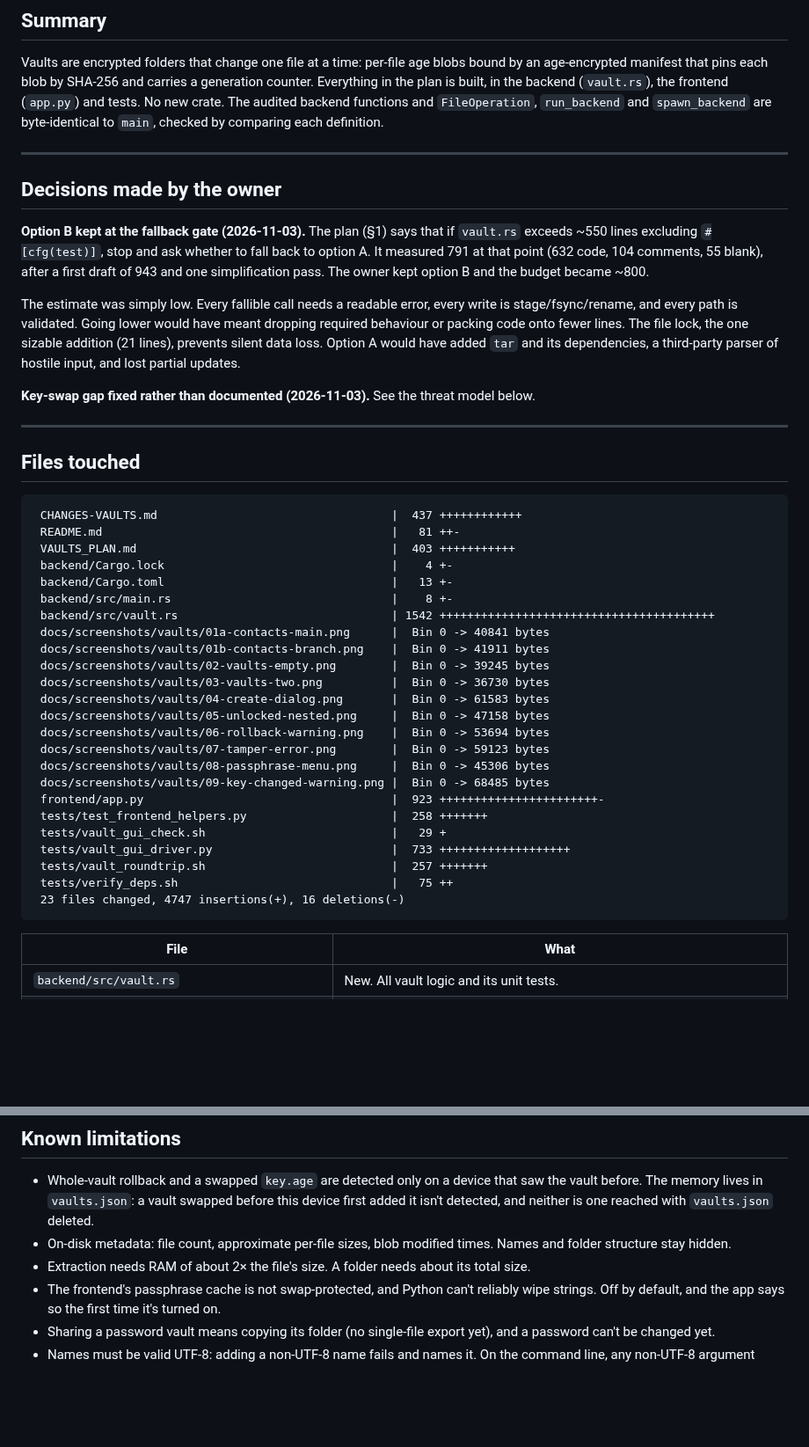
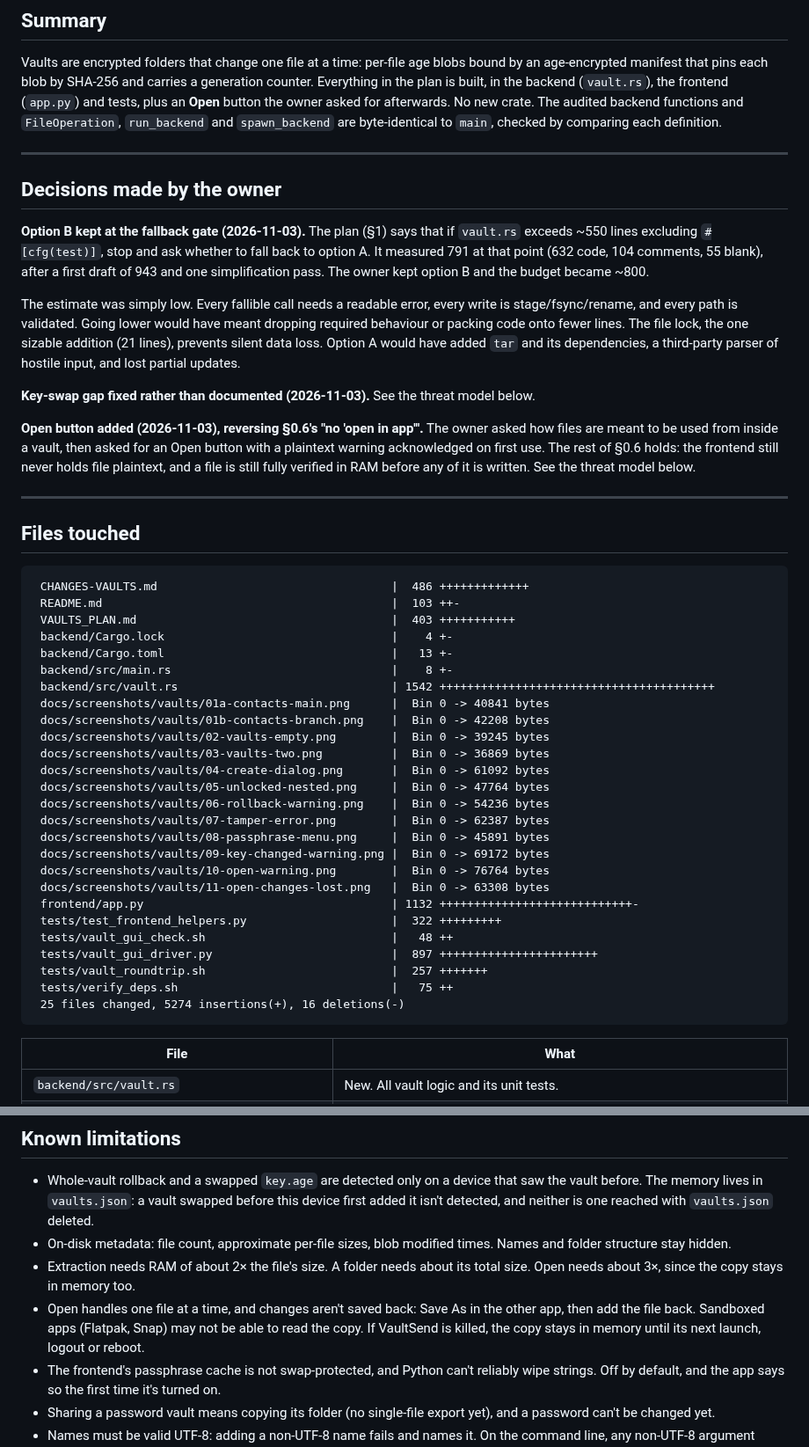
Before and after one commit to caelenm/vaultsend, a Markdown page: CHANGES-VAULTS.md, 2 parts joined by grey strips. Shown at 88% size. GitHub-like rendering; blank space fills up the shorter version.

````diff
--- a/CHANGES-VAULTS.md
+++ b/CHANGES-VAULTS.md
@@ -24,9 +24,9 @@ only; nothing has been pushed.
 Vaults are encrypted folders that change one file at a time: per-file age blobs bound
 by an age-encrypted manifest that pins each blob by SHA-256 and carries a generation
 counter. Everything in the plan is built, in the backend (`vault.rs`), the frontend
-(`app.py`) and tests. No new crate. The audited backend functions and `FileOperation`,
-`run_backend` and `spawn_backend` are byte-identical to `main`, checked by comparing
-each definition.
+(`app.py`) and tests, plus an **Open** button the owner asked for afterwards. No new
+crate. The audited backend functions and `FileOperation`, `run_backend` and
+`spawn_backend` are byte-identical to `main`, checked by comparing each definition.
 
 ---
 
@@ -47,35 +47,43 @@ updates.
 
 **Key-swap gap fixed rather than documented (2026-11-03).** See the threat model below.
 
+**Open button added (2026-11-03), reversing §0.6's "no 'open in app'".** The owner asked
+how files are meant to be used from inside a vault, then asked for an Open button with a
+plaintext warning acknowledged on first use. The rest of §0.6 holds: the frontend still
+never holds file plaintext, and a file is still fully verified in RAM before any of it is
+written. See the threat model below.
+
 ---
 
 ## Files touched
 
 ```
- CHANGES-VAULTS.md                                  |  437 ++++++++++++
- README.md                                          |   81 ++-
+ CHANGES-VAULTS.md                                  |  486 +++++++++++++
+ README.md                                          |  103 ++-
  VAULTS_PLAN.md                                     |  403 +++++++++++
  backend/Cargo.lock                                 |    4 +-
  backend/Cargo.toml                                 |   13 +-
  backend/src/main.rs                                |    8 +-
  backend/src/vault.rs                               | 1542 ++++++++++++++++++++++++++++++++++++++++
  docs/screenshots/vaults/01a-contacts-main.png      |  Bin 0 -> 40841 bytes
- docs/screenshots/vaults/01b-contacts-branch.png    |  Bin 0 -> 41911 bytes
+ docs/screenshots/vaults/01b-contacts-branch.png    |  Bin 0 -> 42208 bytes
  docs/screenshots/vaults/02-vaults-empty.png        |  Bin 0 -> 39245 bytes
- docs/screenshots/vaults/03-vaults-two.png          |  Bin 0 -> 36730 bytes
- docs/screenshots/vaults/04-create-dialog.png       |  Bin 0 -> 61583 bytes
- docs/screenshots/vaults/05-unlocked-nested.png     |  Bin 0 -> 47158 bytes
- docs/screenshots/vaults/06-rollback-warning.png    |  Bin 0 -> 53694 bytes
- docs/screenshots/vaults/07-tamper-error.png        |  Bin 0 -> 59123 bytes
- docs/screenshots/vaults/08-passphrase-menu.png     |  Bin 0 -> 45306 bytes
- docs/screenshots/vaults/09-key-changed-warning.png |  Bin 0 -> 68485 bytes
- frontend/app.py                                    |  923 +++++++++++++++++++++++-
- tests/test_frontend_helpers.py                     |  258 +++++++
- tests/vault_gui_check.sh                           |   29 +
- tests/vault_gui_driver.py                          |  733 +++++++++++++++++++
+ docs/screenshots/vaults/03-vaults-two.png          |  Bin 0 -> 36869 bytes
+ docs/screenshots/vaults/04-create-dialog.png       |  Bin 0 -> 61092 bytes
+ docs/screenshots/vaults/05-unlocked-nested.png     |  Bin 0 -> 47764 bytes
+ docs/screenshots/vaults/06-rollback-warning.png    |  Bin 0 -> 54236 bytes
+ docs/screenshots/vaults/07-tamper-error.png        |  Bin 0 -> 62387 bytes
+ docs/screenshots/vaults/08-passphrase-menu.png     |  Bin 0 -> 45891 bytes
+ docs/screenshots/vaults/09-key-changed-warning.png |  Bin 0 -> 69172 bytes
+ docs/screenshots/vaults/10-open-warning.png        |  Bin 0 -> 76764 bytes
+ docs/screenshots/vaults/11-open-changes-lost.png   |  Bin 0 -> 63308 bytes
+ frontend/app.py                                    | 1132 ++++++++++++++++++++++++++++-
+ tests/test_frontend_helpers.py                     |  322 +++++++++
+ tests/vault_gui_check.sh                           |   48 ++
+ tests/vault_gui_driver.py                          |  897 +++++++++++++++++++++++
  tests/vault_roundtrip.sh                           |  257 +++++++
  tests/verify_deps.sh                               |   75 ++
- 23 files changed, 4747 insertions(+), 16 deletions(-)
+ 25 files changed, 5274 insertions(+), 16 deletions(-)
 ```
 
 | File | What |
@@ -276,6 +311,10 @@ gets detected but can't be prevented, so keep backups.
 - On-disk metadata: file count, approximate per-file sizes, blob modified times. Names and
   folder structure stay hidden.
 - Extraction needs RAM of about 2× the file's size. A folder needs about its total size.
+  Open needs about 3×, since the copy stays in memory too.
+- Open handles one file at a time, and changes aren't saved back: Save As in the other app,
+  then add the file back. Sandboxed apps (Flatpak, Snap) may not be able to read the copy. If
+  VaultSend is killed, the copy stays in memory until its next launch, logout or reboot.
 - The frontend's passphrase cache is not swap-protected, and Python can't reliably wipe
   strings. Off by default, and the app says so the first time it's turned on.
 - Sharing a password vault means copying its folder (no single-file export yet), and a
````
Also changed, not shown: other parts of CHANGES-VAULTS.md (+48 -11 lines), README.md (+25 -3 lines).
